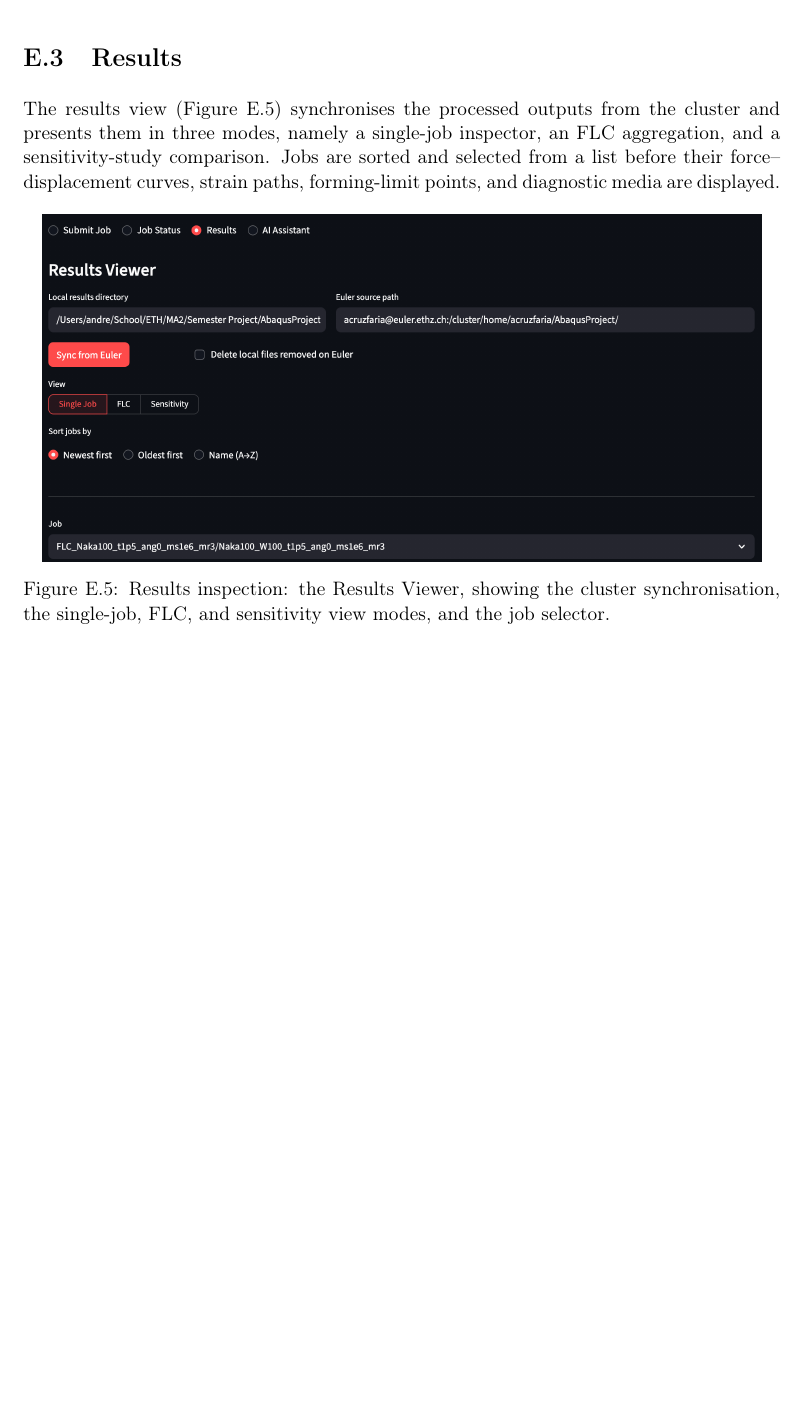
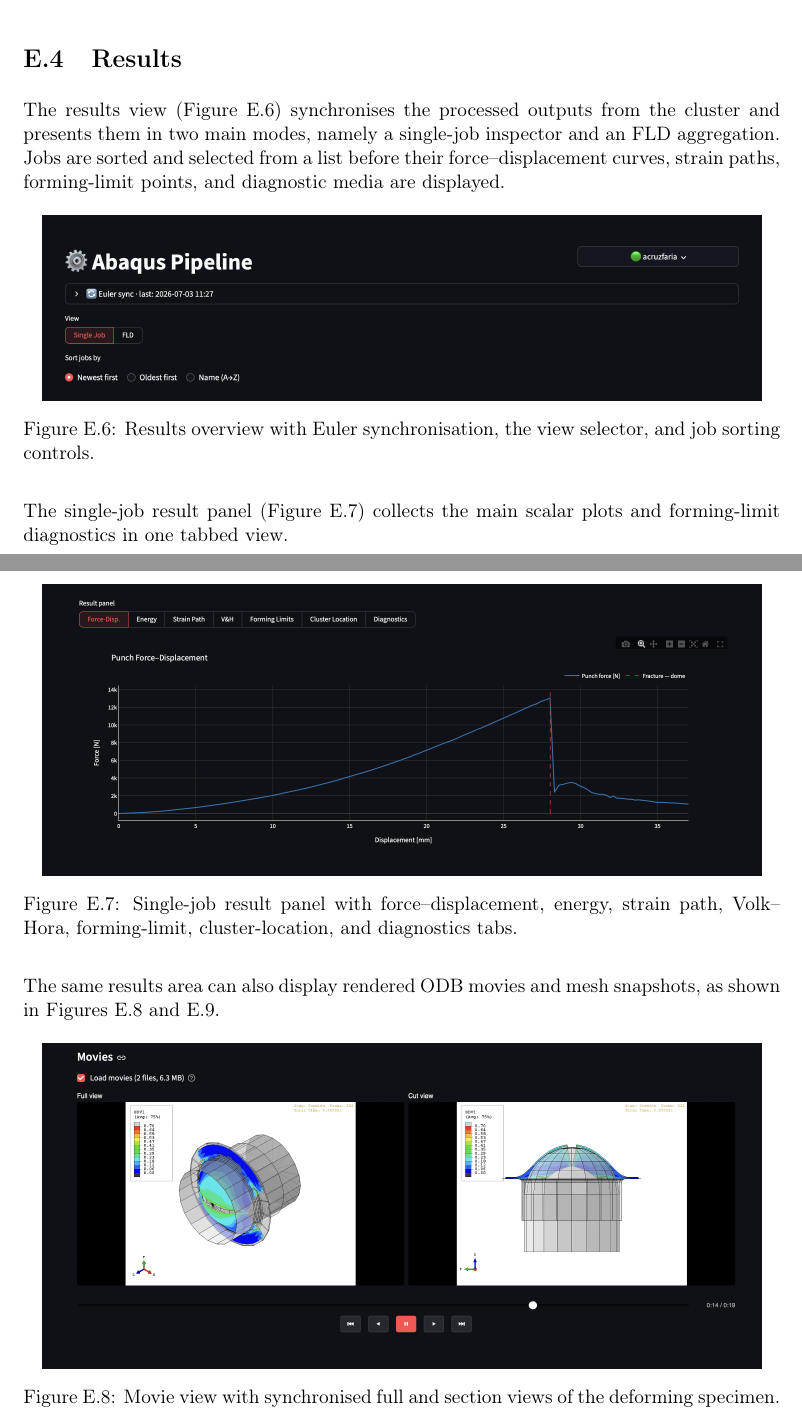
Before and after one commit to andrecruzf/AbaqusProject, a LaTeX thesis (report/Report.tex, which reads report/chapters/appendix.tex): part of page 76 of 78 before the commit and two parts of pages 77 and 78 of 81 after it, the two joined at a grey line, cut so that both start at the same text, the shorter picture padded with empty space. Compiled offline with pdfLaTeX.

Commit message:
Update appendix Streamlit screenshots

```diff
--- a/report/chapters/appendix.tex
+++ b/report/chapters/appendix.tex
@@ -818,24 +830,43 @@ running solver job.
 \begin{figure}[H]
     \centering
     \includegraphics[width=0.95\linewidth]{img/gui_job_status.png}
-    \caption{Job monitoring: the Euler queue with the colour-coded job-state
-column (green for running jobs) and the per-job progress estimate.}
+    \caption{Job-monitoring view connected to the Euler queue.}
     \label{fig:gui_job_status}
 \end{figure}
 
 \section{Results}
 
 The results view (Figure~\ref{fig:gui_results}) synchronises the processed
-outputs from the cluster and presents them in three modes, namely a single-job
-inspector, an FLC aggregation, and a sensitivity-study comparison. Jobs are
-sorted and selected from a list before their force--displacement curves, strain
-paths, forming-limit points, and diagnostic media are displayed.
+outputs from the cluster and presents them in two main modes, namely a
+single-job inspector and an FLD aggregation. Jobs are sorted and selected from a
+list before their force--displacement curves, strain paths, forming-limit
+points, and diagnostic media are displayed.
 
 \begin{figure}[H]
     \centering
     \includegraphics[width=0.95\linewidth]{img/gui_results.png}
-    \caption{Results inspection: the Results Viewer, showing the cluster
-synchronisation, the single-job, FLC, and sensitivity view modes, and the job
-selector.}
+    \caption{Results overview with Euler synchronisation, the view selector, and
+job sorting controls.}
     \label{fig:gui_results}
 \end{figure}
+
+The single-job result panel (Figure~\ref{fig:gui_results_panel}) collects the
+main scalar plots and forming-limit diagnostics in one tabbed view.
+
+\begin{figure}[H]
+    \centering
+    \includegraphics[width=0.95\linewidth]{img/gui_results_panel.png}
+    \caption{Single-job result panel with force--displacement, energy, strain
+path, Volk--Hora, forming-limit, cluster-location, and diagnostics tabs.}
+    \label{fig:gui_results_panel}
+\end{figure}
+
+The same results area can also display rendered ODB movies and mesh snapshots,
+as shown in Figures~\ref{fig:gui_results_movie}
+and~\ref{fig:gui_results_mesh}.
+
+\begin{figure}[H]
+    \centering
+    \includegraphics[width=0.95\linewidth]{img/gui_results_movie.png}
+    \caption{Movie view with synchronised full and section views of the
+deforming specimen.}
```
Also changed, not shown: report/img/gui_computational.png, report/img/gui_job_status.png, report/img/gui_login.png (added), report/img/gui_mesh_settings.png, report/img/gui_results.png, report/img/gui_results_mesh.png (added), report/img/gui_results_movie.png (added), report/img/gui_results_panel.png (added), report/img/gui_submit_params.png, report/chapters/appendix.tex (55 more changed lines).
